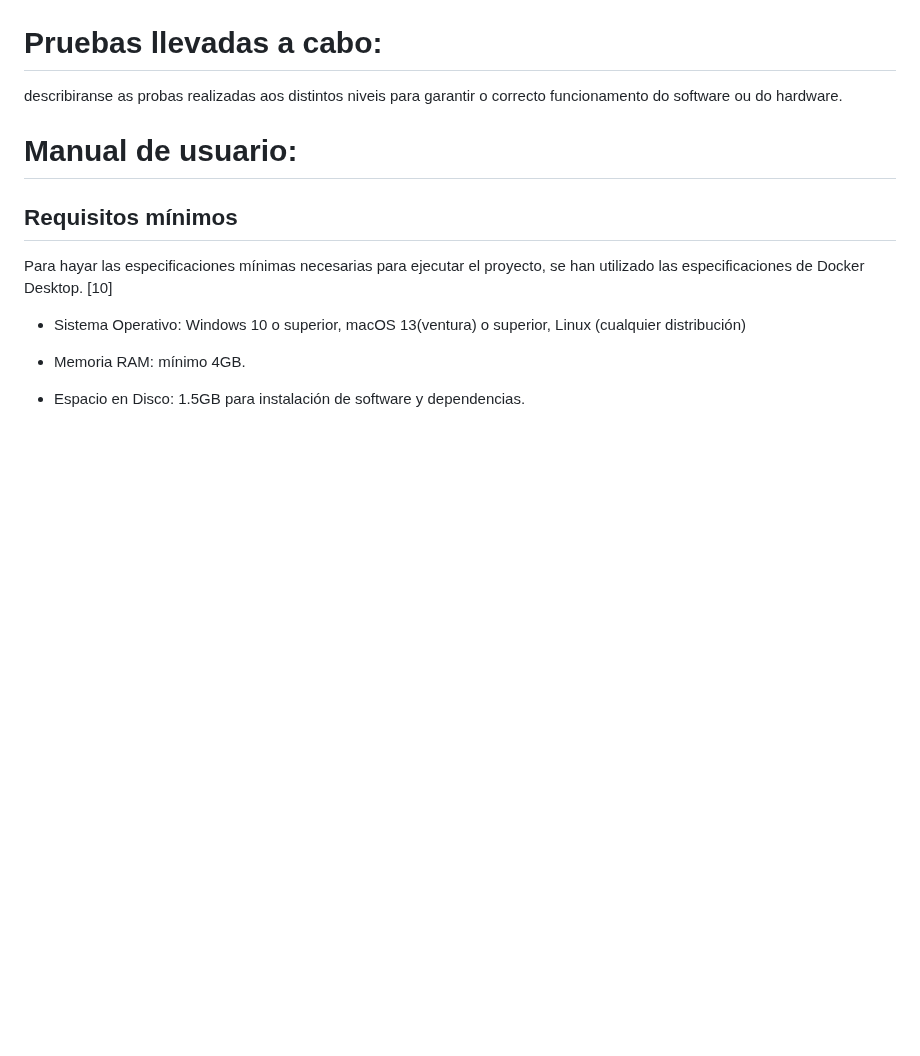
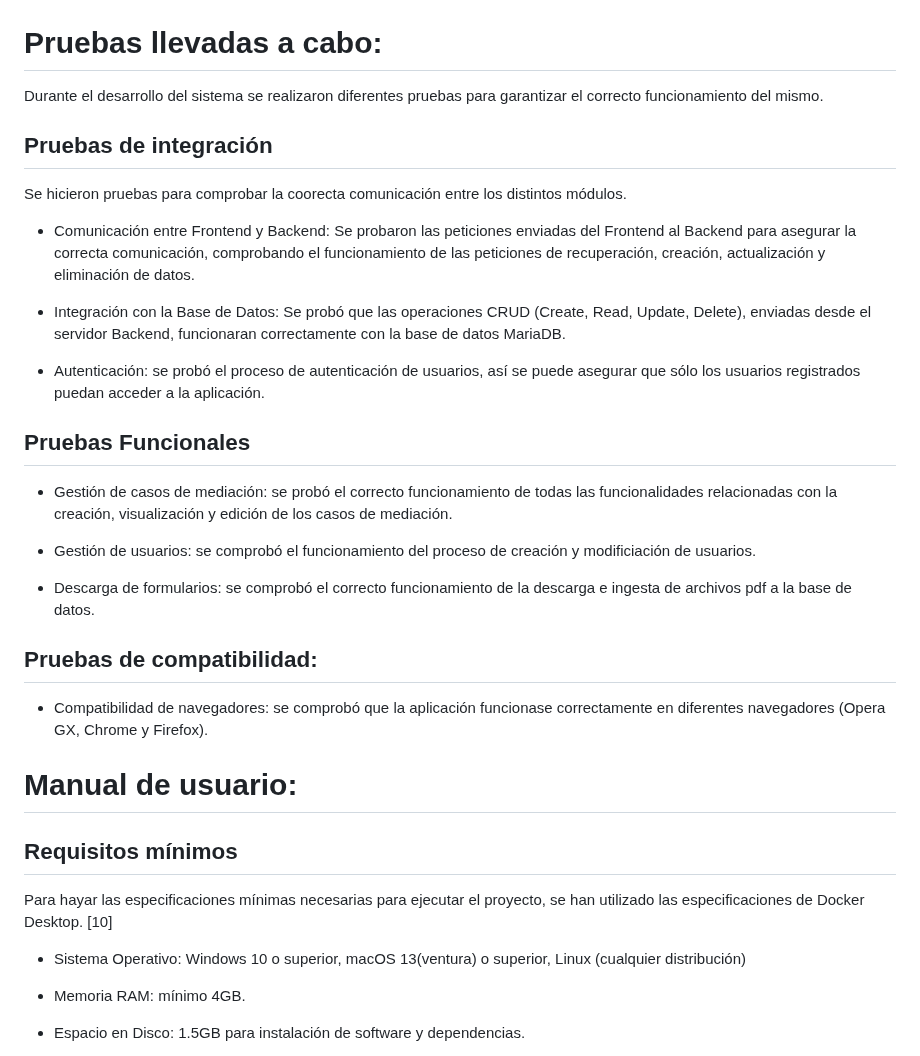
Before and after one commit to Raven-4/web_Mediacion, a Markdown page: README.md, the part around the change. Drawn GitHub-style; blank space fills up the shorter version.

```diff
--- a/README.md
+++ b/README.md
@@ -415,7 +415,30 @@ Entidades:
    - IDCasoMediacion: identificador único, sacado de la tabla CasosMediacion, que representa el caso de mediación al que se le asigna el usuario.
 
 # Pruebas llevadas a cabo:
-describiranse as probas realizadas aos distintos niveis para garantir o correcto funcionamento do software ou do hardware.
+
+Durante el desarrollo del sistema se realizaron diferentes pruebas para garantizar el correcto funcionamiento del mismo.
+
+## Pruebas de integración
+
+Se hicieron pruebas para comprobar la coorecta comunicación entre los distintos módulos.
+
+ - Comunicación entre Frontend y Backend: Se probaron las peticiones enviadas del Frontend al Backend para asegurar la correcta comunicación, comprobando el funcionamiento de las peticiones de recuperación, creación, actualización y eliminación de datos.
+
+ - Integración con la Base de Datos: Se  probó que las operaciones CRUD (Create, Read, Update, Delete), enviadas desde el servidor Backend, funcionaran correctamente con la base de datos MariaDB.
+
+ - Autenticación: se probó el proceso de autenticación de usuarios, así se puede asegurar que sólo los usuarios registrados puedan acceder a la aplicación.
+
+## Pruebas Funcionales
+
+ - Gestión de casos de mediación: se probó el correcto funcionamiento de todas las funcionalidades relacionadas con la creación, visualización y edición de los casos de mediación.
+
+ - Gestión de usuarios: se comprobó el funcionamiento del proceso de creación y modificiación de usuarios.
+
+ - Descarga de formularios: se comprobó el correcto funcionamiento de la descarga e ingesta de archivos pdf a la base de datos.
+
+## Pruebas de compatibilidad:
+
+ - Compatibilidad de navegadores: se comprobó que la aplicación funcionase correctamente en diferentes navegadores (Opera GX, Chrome y Firefox).
 
 # Manual de usuario: <a name="manual"></a>
 
```
